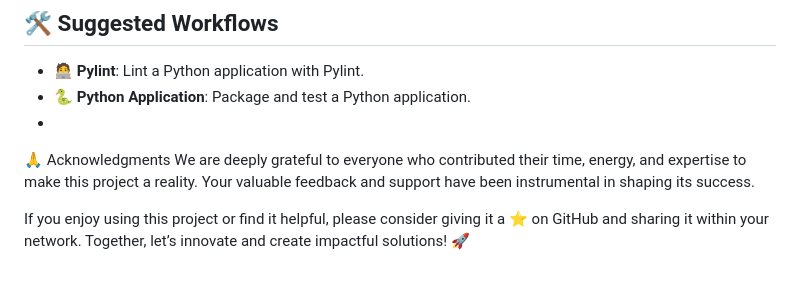
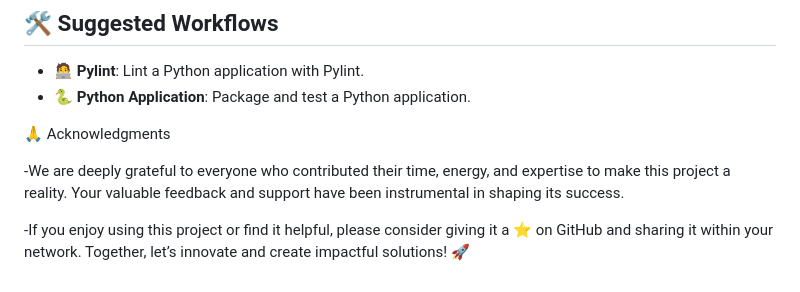
Before and after one commit to infosysintelligencefintrack/intelligent_financial_planning_hub, a Markdown page: README.md, the part around the change. Rendered like a GitHub page.

```diff
--- a/README.md
+++ b/README.md
@@ -101,8 +101,9 @@ Here are some key pages of the application:
 
 - 🧑‍💻 **Pylint**: Lint a Python application with Pylint.
 - 🐍 **Python Application**: Package and test a Python application.
--
+
 🙏 Acknowledgments
-We are deeply grateful to everyone who contributed their time, energy, and expertise to make this project a reality. Your valuable feedback and support have been instrumental in shaping its success.
 
-If you enjoy using this project or find it helpful, please consider giving it a ⭐ on GitHub and sharing it within your network. Together, let’s innovate and create impactful solutions! 🚀
+  -We are deeply grateful to everyone who contributed their time, energy, and expertise to make this project a reality. Your valuable feedback and support have been instrumental in shaping its success.
+
+  -If you enjoy using this project or find it helpful, please consider giving it a ⭐ on GitHub and sharing it within your network. Together, let’s innovate and create impactful solutions! 🚀
```
